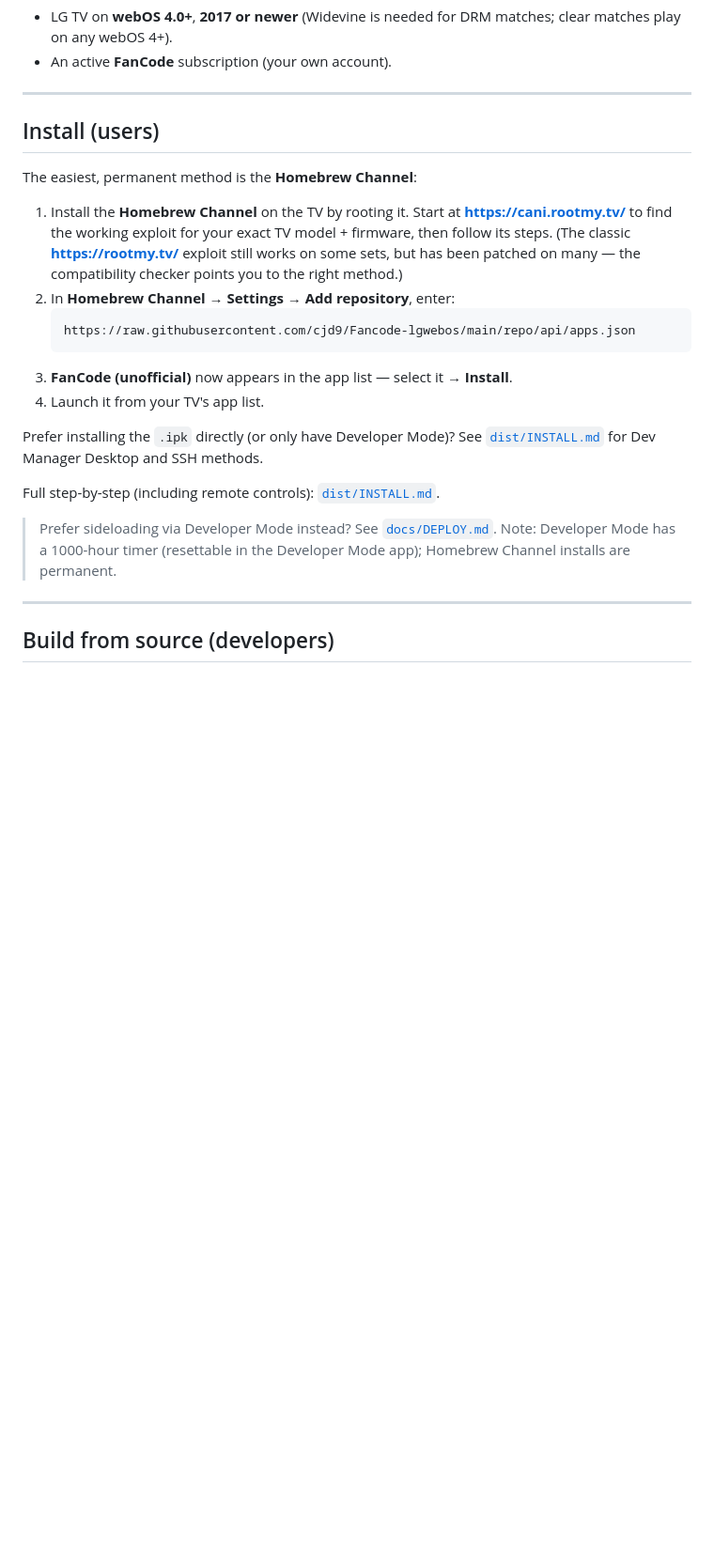
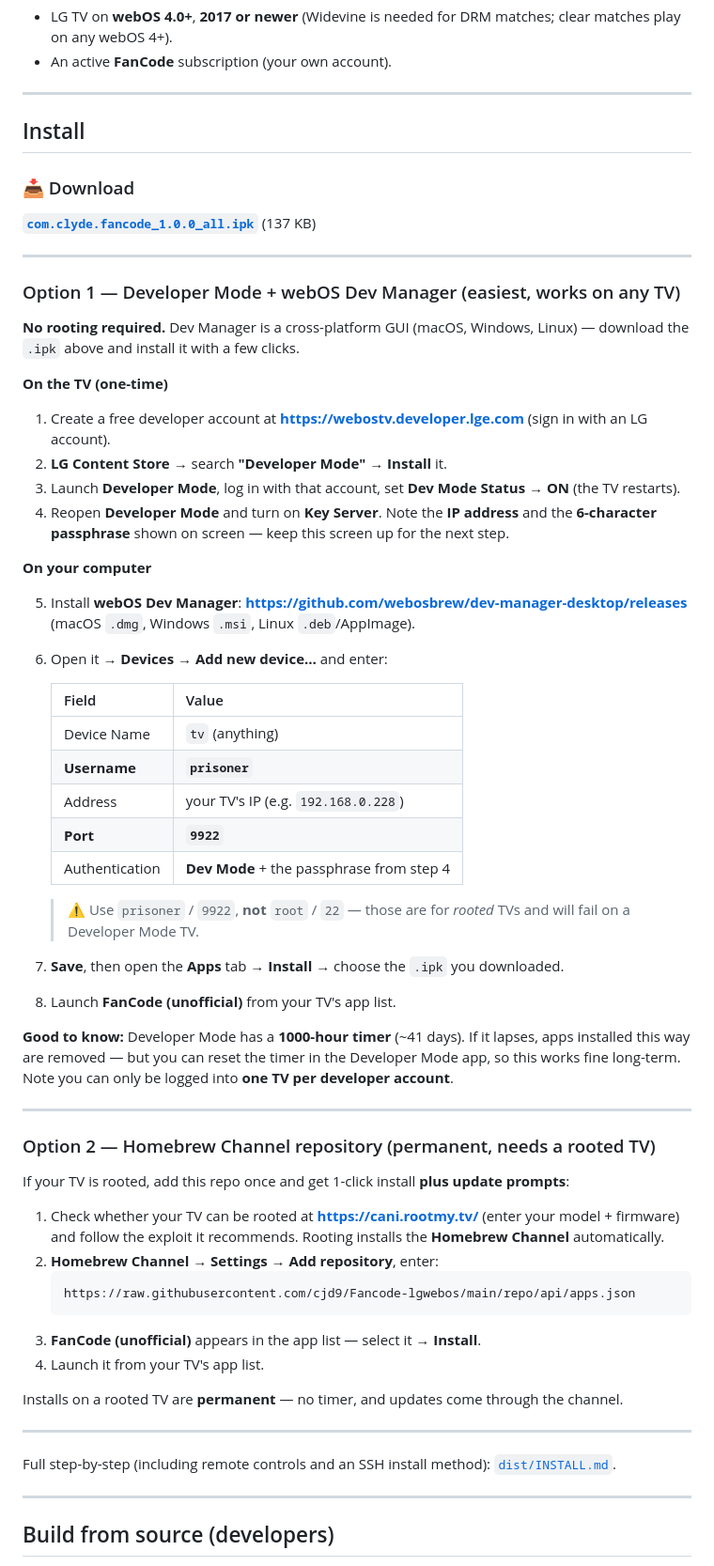
Before and after one commit to cjd9/Fancode-lgwebos, a Markdown page: README.md, the part around the change. Shown at 94% size. Rendered like a GitHub page; blank space fills up the shorter version.

Commit message:
README: lead with Dev Mode + webOS Dev Manager install, add .ipk link
Dev Manager is cross-platform and needs no rooting, so it is the easiest
path for most users - make it Option 1 with a direct .ipk download link,
and move the Homebrew Channel repo (rooted TVs) to Option 2.

Documents the prisoner/9922 device settings explicitly, since root/22 is
a common mistake that silently fails on Developer Mode TVs.

Co-Authored-By: Claude Opus 5 <noreply@anthropic.com>

````diff
--- a/README.md
+++ b/README.md
@@ -32,30 +32,81 @@ themselves.
 
 ---
 
-## Install (users)
+## Install
 
-The easiest, permanent method is the **Homebrew Channel**:
+### 📥 Download
 
-1. Install the **Homebrew Channel** on the TV by rooting it. Start at
-   **https://cani.rootmy.tv/** to find the working exploit for your exact TV
-   model + firmware, then follow its steps. (The classic **https://rootmy.tv/**
-   exploit still works on some sets, but has been patched on many — the
-   compatibility checker points you to the right method.)
-2. In **Homebrew Channel → Settings → Add repository**, enter:
+**[`com.clyde.fancode_1.0.0_all.ipk`](https://github.com/cjd9/Fancode-lgwebos/raw/main/dist/com.clyde.fancode_1.0.0_all.ipk)** (137 KB)
+
+---
+
+### Option 1 — Developer Mode + webOS Dev Manager (easiest, works on any TV)
+
+**No rooting required.** Dev Manager is a cross-platform GUI (macOS, Windows,
+Linux) — download the `.ipk` above and install it with a few clicks.
+
+**On the TV (one-time)**
+
+1. Create a free developer account at **https://webostv.developer.lge.com**
+   (sign in with an LG account).
+2. **LG Content Store** → search **"Developer Mode"** → **Install** it.
+3. Launch **Developer Mode**, log in with that account, set **Dev Mode Status → ON**
+   (the TV restarts).
+4. Reopen **Developer Mode** and turn on **Key Server**. Note the **IP address**
+   and the **6-character passphrase** shown on screen — keep this screen up for
+   the next step.
+
+**On your computer**
+
+5. Install **webOS Dev Manager**:
+   **https://github.com/webosbrew/dev-manager-desktop/releases**
+   (macOS `.dmg`, Windows `.msi`, Linux `.deb`/AppImage).
+6. Open it → **Devices** → **Add new device…** and enter:
+
+   | Field | Value |
+   |---|---|
+   | Device Name | `tv` (anything) |
+   | **Username** | **`prisoner`** |
+   | Address | your TV's IP (e.g. `192.168.0.228`) |
+   | **Port** | **`9922`** |
+   | Authentication | **Dev Mode** + the passphrase from step 4 |
+
+   > ⚠️ Use `prisoner` / `9922`, **not** `root` / `22` — those are for *rooted*
+   > TVs and will fail on a Developer Mode TV.
+
+7. **Save**, then open the **Apps** tab → **Install** → choose the `.ipk` you
+   downloaded.
+8. Launch **FanCode (unofficial)** from your TV's app list.
+
+**Good to know:** Developer Mode has a **1000-hour timer** (~41 days). If it
+lapses, apps installed this way are removed — but you can reset the timer in the
+Developer Mode app, so this works fine long-term. Note you can only be logged
+into **one TV per developer account**.
+
+---
+
+### Option 2 — Homebrew Channel repository (permanent, needs a rooted TV)
+
+If your TV is rooted, add this repo once and get 1-click install **plus update
+prompts**:
+
+1. Check whether your TV can be rooted at **https://cani.rootmy.tv/** (enter your
+   model + firmware) and follow the exploit it recommends. Rooting installs the
+   **Homebrew Channel** automatically.
+2. **Homebrew Channel → Settings → Add repository**, enter:
    ```
    https://raw.githubusercontent.com/cjd9/Fancode-lgwebos/main/repo/api/apps.json
    ```
-3. **FanCode (unofficial)** now appears in the app list — select it → **Install**.
+3. **FanCode (unofficial)** appears in the app list — select it → **Install**.
 4. Launch it from your TV's app list.
 
-Prefer installing the `.ipk` directly (or only have Developer Mode)? See
-[`dist/INSTALL.md`](dist/INSTALL.md) for Dev Manager Desktop and SSH methods.
+Installs on a rooted TV are **permanent** — no timer, and updates come through
+the channel.
 
-Full step-by-step (including remote controls): [`dist/INSTALL.md`](dist/INSTALL.md).
+---
 
-> Prefer sideloading via Developer Mode instead? See [`docs/DEPLOY.md`](docs/DEPLOY.md).
-> Note: Developer Mode has a 1000-hour timer (resettable in the Developer Mode app);
-> Homebrew Channel installs are permanent.
+Full step-by-step (including remote controls and an SSH install method):
+[`dist/INSTALL.md`](dist/INSTALL.md).
 
 ---
 
````
Also changed, not shown: dist/INSTALL.md (+19 -4 lines).
